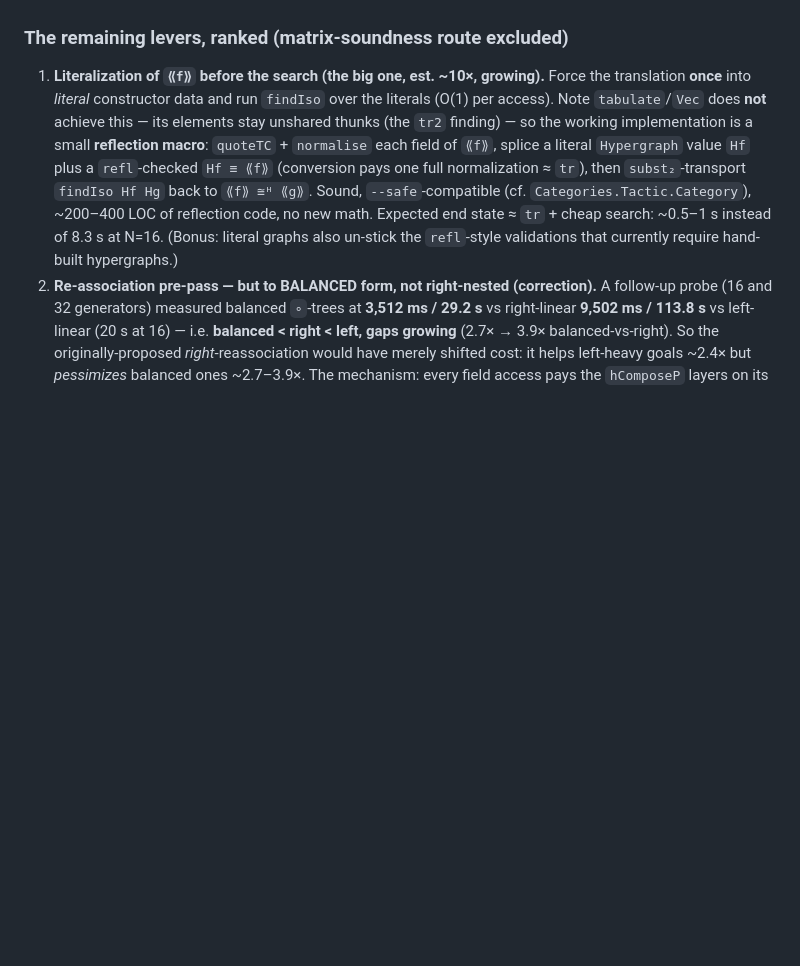
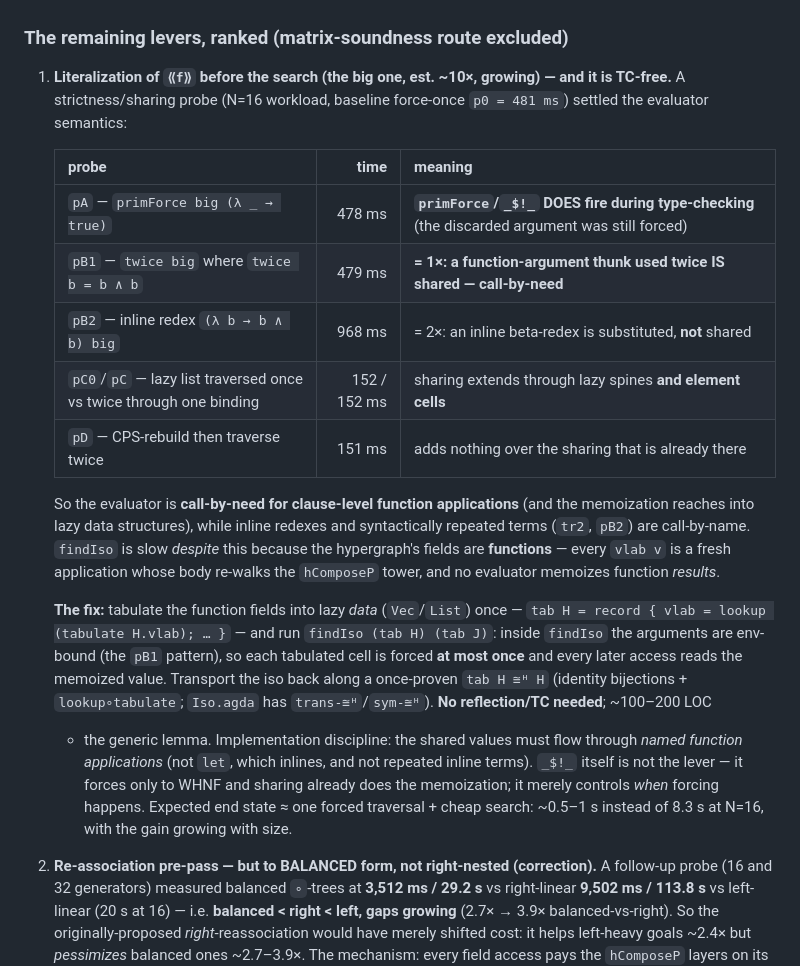
Before and after one commit to input-output-hk/categorical-crypto, a Markdown page: docs/smc-solver-performance.md, the part around the change. Drawn GitHub-style; blank space fills up the shorter version.

Commit message:
docs: strictness/sharing probe — literalization is TC-free (tabulate + share)
Measured (N=16, baseline 481ms): primForce/_$!_ DOES fire during type-checking
(pA 478ms, discarded continuation still forced). More importantly the
evaluator is CALL-BY-NEED for clause-level function-argument thunks (pB1
twice big = 479ms = 1x) with memoization reaching into lazy list spines and
cells (pC = pC0 = 152ms), while inline beta-redexes (pB2 = 968ms = 2x) and
syntactically repeated terms (tr2) are call-by-name. findIso is slow because
hypergraph fields are FUNCTIONS - per-application results are never memoized.
Fix: tabulate fields into lazy data once, pass through a named application
(findIso (tab H) (tab J)), transport along a once-proven tab H ≅ᴴ H.
No reflection macro needed; _$!_ is not the lever (WHNF-only; sharing already
memoizes - it only controls when). ~100-200 LOC + generic lookup∘tabulate
lemma; est ~10x growing.

Co-Authored-By: Claude Fable 5 <noreply@anthropic.com>

```diff
--- a/docs/smc-solver-performance.md
+++ b/docs/smc-solver-performance.md
@@ -326,16 +326,35 @@ sharing is the bottleneck.
 
 ### The remaining levers, ranked (matrix-soundness route excluded)
 
-1. **Literalization of `⟪f⟫` before the search (the big one, est. ~10×, growing).** Force the
-   translation **once** into *literal* constructor data and run `findIso` over the literals (O(1)
-   per access). Note `tabulate`/`Vec` does **not** achieve this — its elements stay unshared thunks
-   (the `tr2` finding) — so the working implementation is a small **reflection macro**: `quoteTC` +
-   `normalise` each field of `⟪f⟫`, splice a literal `Hypergraph` value `Hf` plus a `refl`-checked
-   `Hf ≡ ⟪f⟫` (conversion pays one full normalization ≈ `tr`), then `subst₂`-transport
-   `findIso Hf Hg` back to `⟪f⟫ ≅ᴴ ⟪g⟫`. Sound, `--safe`-compatible (cf. `Categories.Tactic.Category`),
-   ~200–400 LOC of reflection code, no new math. Expected end state ≈ `tr` + cheap search: ~0.5–1 s
-   instead of 8.3 s at N=16. (Bonus: literal graphs also un-stick the `refl`-style validations that
-   currently require hand-built hypergraphs.)
+1. **Literalization of `⟪f⟫` before the search (the big one, est. ~10×, growing) — and it is
+   TC-free.** A strictness/sharing probe (N=16 workload, baseline force-once `p0 = 481 ms`)
+   settled the evaluator semantics:
+
+   | probe | time | meaning |
+   |---|---:|---|
+   | `pA` — `primForce big (λ _ → true)` | 478 ms | **`primForce`/`_$!_` DOES fire during type-checking** (the discarded argument was still forced) |
+   | `pB1` — `twice big` where `twice b = b ∧ b` | 479 ms | **= 1×: a function-argument thunk used twice IS shared — call-by-need** |
+   | `pB2` — inline redex `(λ b → b ∧ b) big` | 968 ms | = 2×: an inline beta-redex is substituted, **not** shared |
+   | `pC0`/`pC` — lazy list traversed once vs twice through one binding | 152 / 152 ms | sharing extends through lazy spines **and element cells** |
+   | `pD` — CPS-rebuild then traverse twice | 151 ms | adds nothing over the sharing that is already there |
+
+   So the evaluator is **call-by-need for clause-level function applications** (and the memoization
+   reaches into lazy data structures), while inline redexes and syntactically repeated terms
+   (`tr2`, `pB2`) are call-by-name. `findIso` is slow *despite* this because the hypergraph's
+   fields are **functions** — every `vlab v` is a fresh application whose body re-walks the
+   `hComposeP` tower, and no evaluator memoizes function *results*.
+
+   **The fix:** tabulate the function fields into lazy *data* (`Vec`/`List`) once —
+   `tab H = record { vlab = lookup (tabulate H.vlab); … }` — and run
+   `findIso (tab H) (tab J)`: inside `findIso` the arguments are env-bound (the `pB1` pattern), so
+   each tabulated cell is forced **at most once** and every later access reads the memoized value.
+   Transport the iso back along a once-proven `tab H ≅ᴴ H` (identity bijections +
+   `lookup∘tabulate`; `Iso.agda` has `trans-≅ᴴ`/`sym-≅ᴴ`). **No reflection/TC needed**; ~100–200 LOC
+   + the generic lemma. Implementation discipline: the shared values must flow through *named
+   function applications* (not `let`, which inlines, and not repeated inline terms). `_$!_` itself
+   is not the lever — it forces only to WHNF and sharing already does the memoization; it merely
+   controls *when* forcing happens. Expected end state ≈ one forced traversal + cheap search:
+   ~0.5–1 s instead of 8.3 s at N=16, with the gain growing with size.
 2. **Re-association pre-pass — but to BALANCED form, not right-nested (correction).** A follow-up
    probe (16 and 32 generators) measured balanced `∘`-trees at **3,512 ms / 29.2 s** vs right-linear
    **9,502 ms / 113.8 s** vs left-linear (20 s at 16) — i.e. **balanced < right < left, gaps growing**
```
